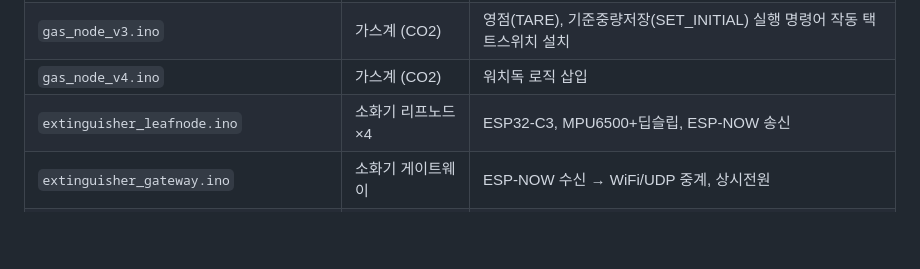
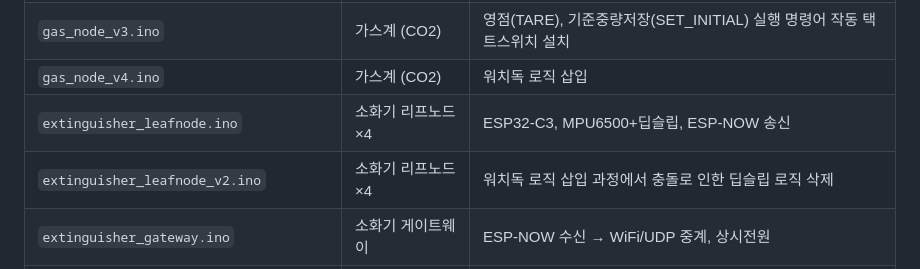
Before and after one commit to Billiardchalktheif/2026ESWContest_free_bulchimbeon, a Markdown page: README.md, the part around the change. Drawn GitHub-style; blank space fills up the shorter version.

```diff
--- a/README.md
+++ b/README.md
@@ -80,6 +80,7 @@
 | `gas_node_v3.ino` | 가스계 (CO2) | 영점(TARE), 기준중량저장(SET_INITIAL) 실행 명령어 작동 택트스위치 설치 |
 | `gas_node_v4.ino` | 가스계 (CO2) | 워치독 로직 삽입 |
 | `extinguisher_leafnode.ino` | 소화기 리프노드 ×4 | ESP32-C3, MPU6500+딥슬립, ESP-NOW 송신 |
+| `extinguisher_leafnode_v2.ino` | 소화기 리프노드 ×4 | 워치독 로직 삽입 과정에서 충돌로 인한 딥슬립 로직 삭제 |
 | `extinguisher_gateway.ino` | 소화기 게이트웨이 | ESP-NOW 수신 → WiFi/UDP 중계, 상시전원 |
 | `extinguisher_gateway_v2.ino` | 소화기 게이트웨이 | 점검모드 신설 및 작동 택트스위치 설치 |
 | `extinguisher_gateway_v3.ino` | 소화기 게이트웨이 | 워치독 로직 삽입 |
```
